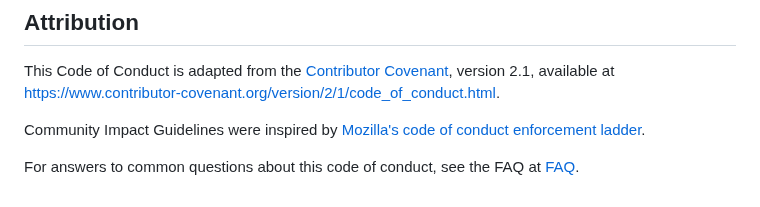
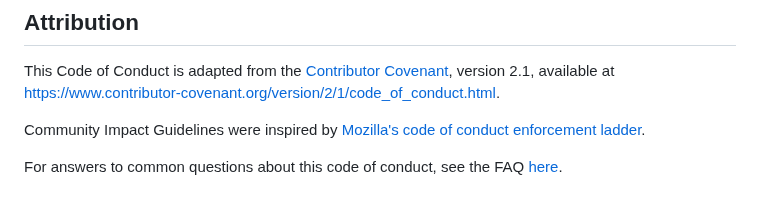
Before and after one commit to the-pew-inc/the-pew, a Markdown page: CODE_OF_CONDUCT.md, the part around the change. GitHub-like rendering.

Commit message:
Fixing a pointer

```diff
--- a/CODE_OF_CONDUCT.md
+++ b/CODE_OF_CONDUCT.md
@@ -122,8 +122,7 @@ version 2.1, available at
 Community Impact Guidelines were inspired by
 [Mozilla's code of conduct enforcement ladder][Mozilla CoC].
 
-For answers to common questions about this code of conduct, see the FAQ at
-[FAQ](../master/CODE_OF_CONDUCT_FAQ.md).
+For answers to common questions about this code of conduct, see the FAQ [here](../master/CODE_OF_CONDUCT_FAQ.md).
 
 [homepage]: https://www.thepew.io
 [v2.1]: https://www.contributor-covenant.org/version/2/1/code_of_conduct.html
```
